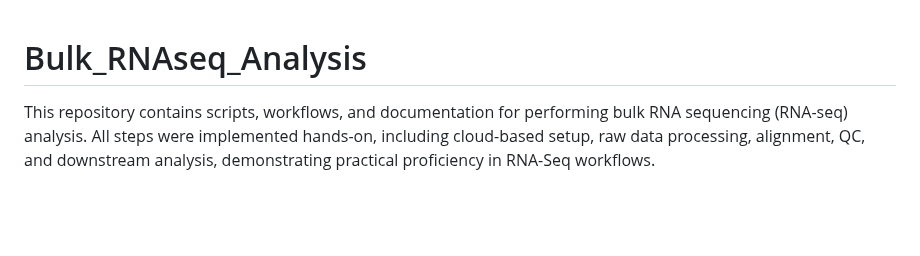
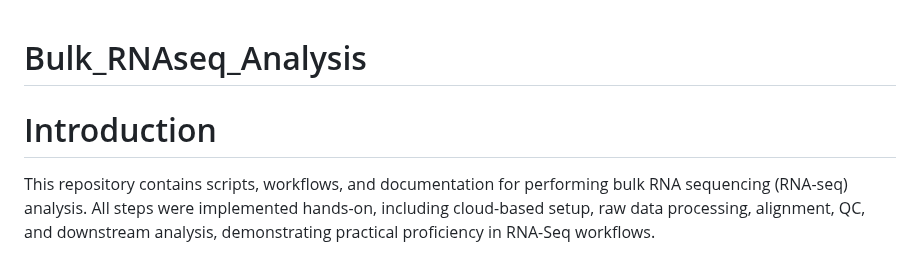
Before and after one commit to Bidya122/Bulk_RNAseq_Analysis, a Markdown page: README.md, the part around the change. Rendered like a GitHub page; blank space fills up the shorter version.

```diff
--- a/README.md
+++ b/README.md
@@ -1,4 +1,7 @@
 # Bulk_RNAseq_Analysis
+
+
+# Introduction
 This repository contains scripts, workflows, and documentation for performing bulk RNA sequencing (RNA-seq) analysis. All steps were implemented hands-on, including cloud-based setup, raw data processing, alignment, QC, and downstream analysis, demonstrating practical proficiency in RNA-Seq workflows.
 
 **ONECUT2 Signaling Role in Normoxia and Hypoxia Condition for Neuroendocrine Prostate Cancer**
```
